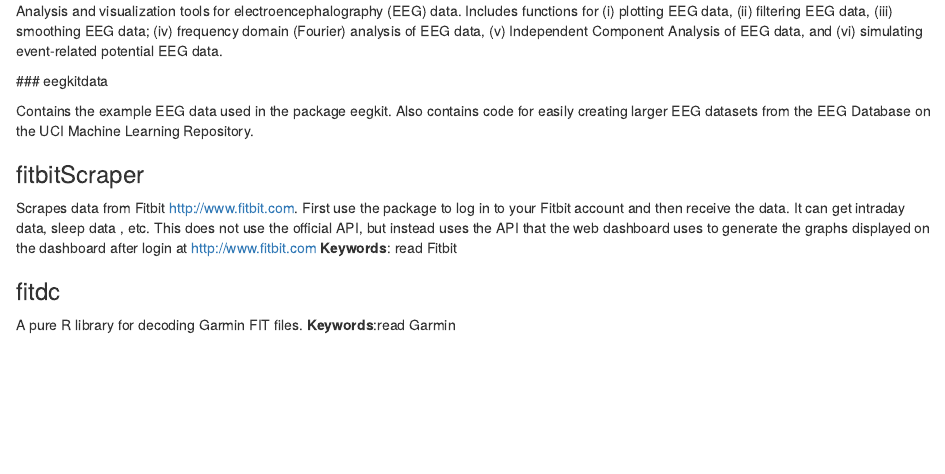
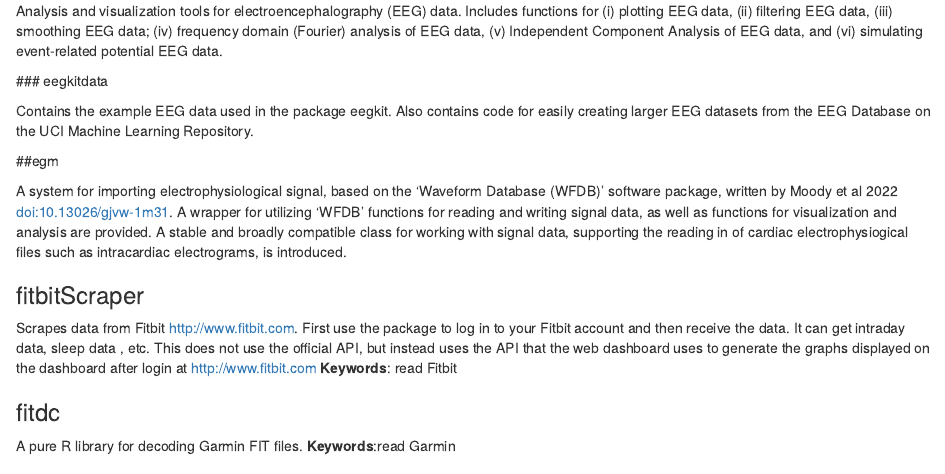
Before and after one commit to walkabilly/pa_task_view, an R Markdown document (packages-description.Rmd): the page in a window 1100 px wide, from 1800 px down. Rendered offline with R 4.5, knitr and Pandoc, with nearby package versions.

Commit message:
Update packages-description.Rmd
added egm to descriptions

```diff
--- a/packages-description.Rmd
+++ b/packages-description.Rmd
@@ -75,6 +75,10 @@ Analysis and visualization tools for electroencephalography (EEG) data. Includes
  ### eegkitdata
 
 Contains the example EEG data used in the package eegkit. Also contains code for easily creating larger EEG datasets from the EEG Database on the UCI Machine Learning Repository.
+
+##egm
+
+A system for importing electrophysiological signal, based on the 'Waveform Database (WFDB)' software package, written by Moody et al 2022 <doi:10.13026/gjvw-1m31>. A wrapper for utilizing 'WFDB' functions for reading and writing signal data, as well as functions for visualization and analysis are provided. A stable and broadly compatible class for working with signal data, supporting the reading in of cardiac electrophysiogical files such as intracardiac electrograms, is introduced.
 
 ### fitbitScraper
 
```
